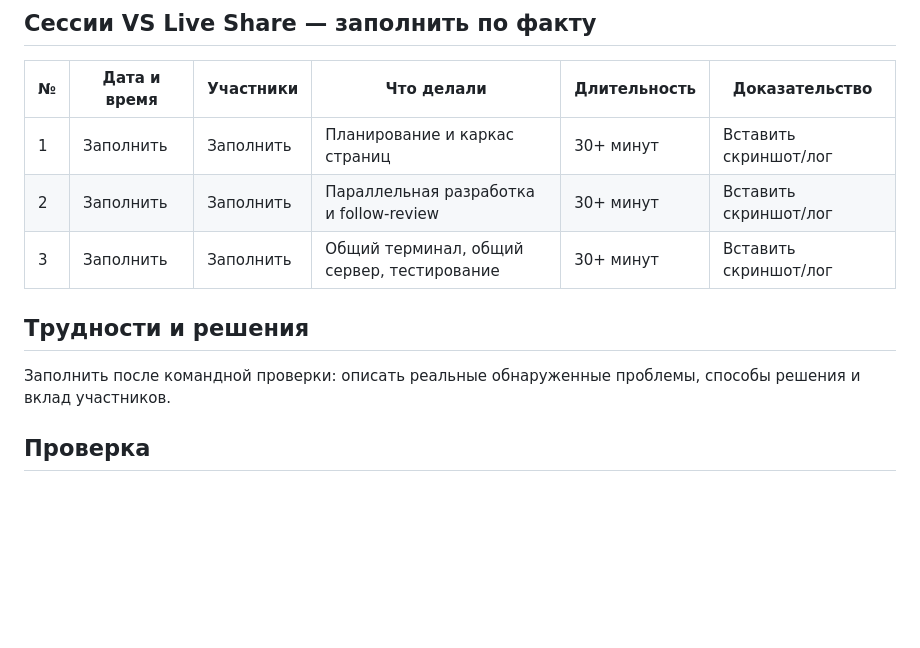
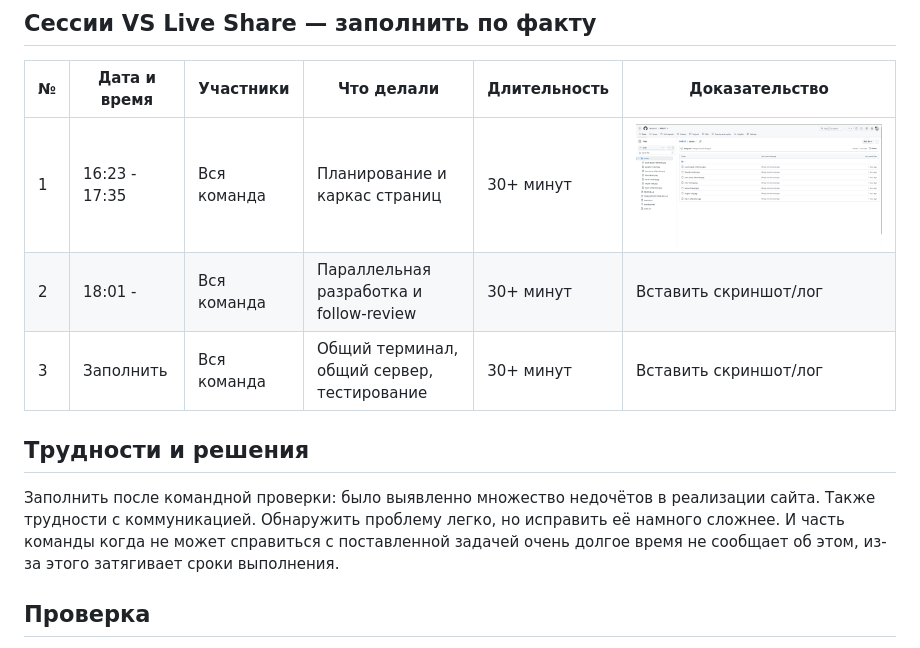
Before and after one commit to tampon9/NKEiVT, a Markdown page: TEAM_REPORT_TEMPLATE.md, the part around the change. Rendered like a GitHub page; pictures changed too: screen_report/image.png (added); blank space fills up the shorter version.

Commit message:
исправили фото

```diff
--- a/TEAM_REPORT_TEMPLATE.md
+++ b/TEAM_REPORT_TEMPLATE.md
@@ -14,13 +14,13 @@
 
 | № | Дата и время | Участники | Что делали | Длительность | Доказательство |
 |---|---|---|---|---|---|
-| 1 | Заполнить | Заполнить | Планирование и каркас страниц | 30+ минут | Вставить скриншот/лог |
-| 2 | Заполнить | Заполнить | Параллельная разработка и follow-review | 30+ минут | Вставить скриншот/лог |
-| 3 | Заполнить | Заполнить | Общий терминал, общий сервер, тестирование | 30+ минут | Вставить скриншот/лог |
+| 1 | 16:23 - 17:35  | Вся команда | Планирование и каркас страниц | 30+ минут | ![alt text](/screen_report/image.png) |
+| 2 | 18:01 -  | Вся команда | Параллельная разработка и follow-review | 30+ минут | Вставить скриншот/лог |
+| 3 | Заполнить | Вся команда | Общий терминал, общий сервер, тестирование | 30+ минут | Вставить скриншот/лог |
 
 ## Трудности и решения
 
-Заполнить после командной проверки: описать реальные обнаруженные проблемы, способы решения и вклад участников.
+Заполнить после командной проверки: было выявленно множество недочётов в реализации сайта. Также трудности с коммуникацией. Обнаружить проблему легко, но исправить её намного сложнее. И часть команды когда не может справиться с поставленной задачей очень долгое время не сообщает об этом, из-за этого затягивает сроки выполнения.
 
 ## Проверка
 
```
Also changed, not shown: assets/court-player-reference.jpg.
